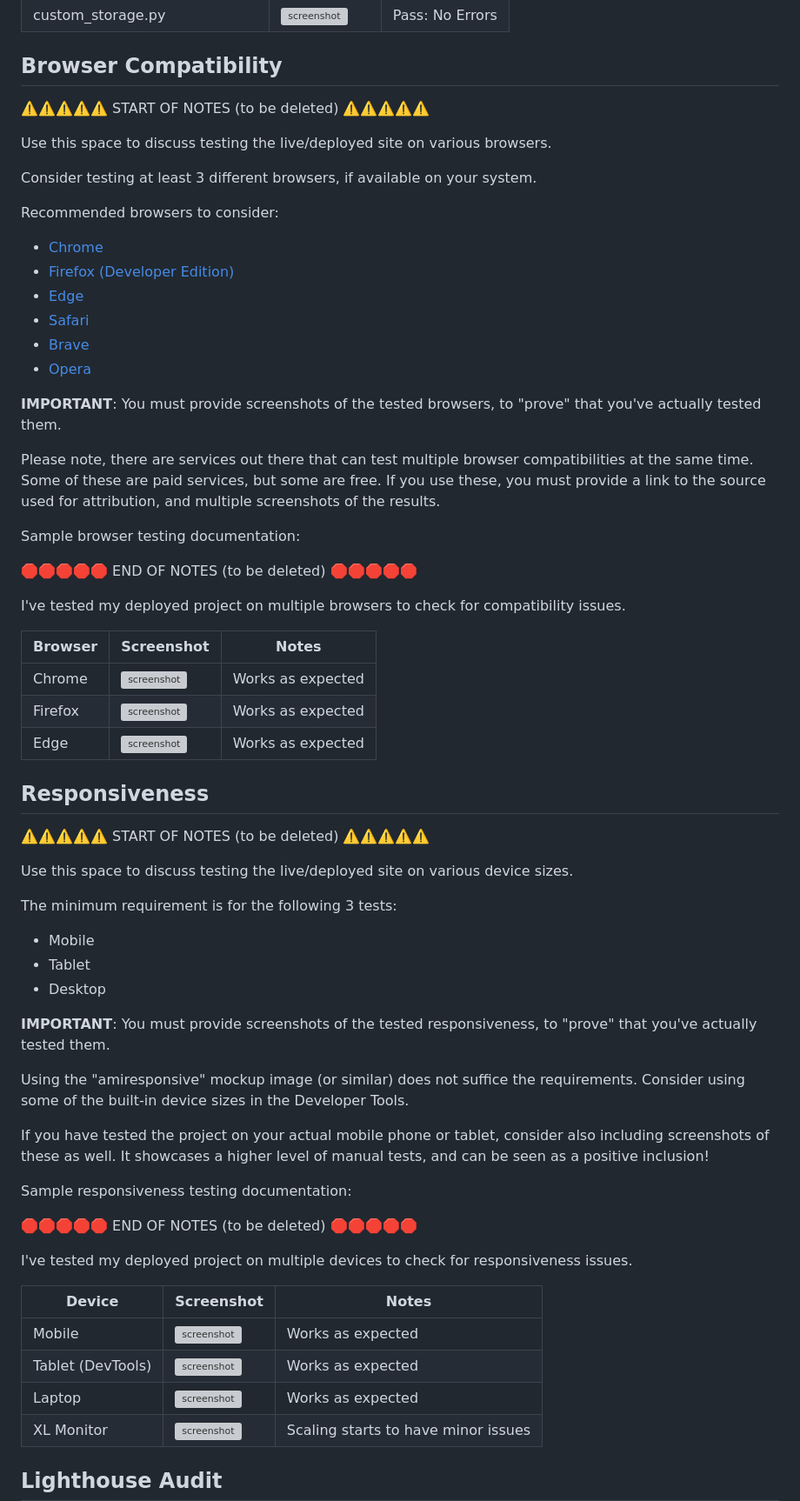
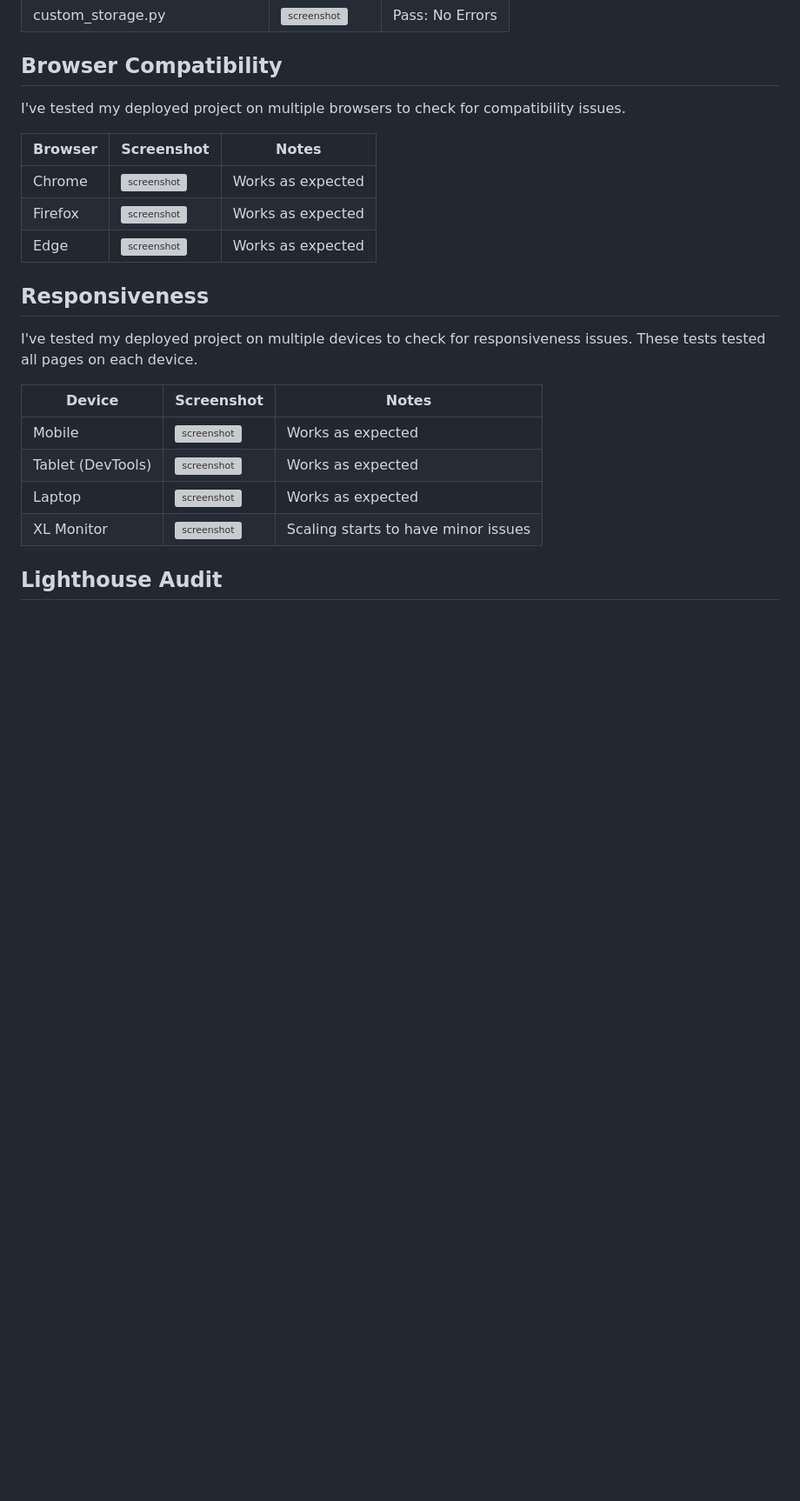
Before and after one commit to dylankane/hardcopy, a Markdown page: TESTING.md, the part around the change printed below. Shown: that part at 87% size. GitHub-like rendering; blank space fills up the shorter version; grey boxes are pictures that could not be loaded.

```diff
--- a/TESTING.md
+++ b/TESTING.md
@@ -98,30 +98,6 @@ I have used the recommended [PEP8 CI Python Linter](https://pep8ci.herokuapp.com
 
 ## Browser Compatibility
 
-⚠️⚠️⚠️⚠️⚠️ START OF NOTES (to be deleted) ⚠️⚠️⚠️⚠️⚠️
-
-Use this space to discuss testing the live/deployed site on various browsers.
-
-Consider testing at least 3 different browsers, if available on your system.
-
-Recommended browsers to consider:
-- [Chrome](https://www.google.com/chrome)
-- [Firefox (Developer Edition)](https://www.mozilla.org/firefox/developer)
-- [Edge](https://www.microsoft.com/edge)
-- [Safari](https://support.apple.com/downloads/safari)
-- [Brave](https://brave.com/download)
-- [Opera](https://www.opera.com/download)
-
-**IMPORTANT**: You must provide screenshots of the tested browsers, to "prove" that you've actually tested them.
-
-Please note, there are services out there that can test multiple browser compatibilities at the same time.
-Some of these are paid services, but some are free.
-If you use these, you must provide a link to the source used for attribution, and multiple screenshots of the results.
-
-Sample browser testing documentation:
-
-🛑🛑🛑🛑🛑 END OF NOTES (to be deleted) 🛑🛑🛑🛑🛑
-
 I've tested my deployed project on multiple browsers to check for compatibility issues.
 
 | Browser | Screenshot | Notes |
@@ -132,28 +108,7 @@ I've tested my deployed project on multiple browsers to check for compatibility
 
 ## Responsiveness
 
-⚠️⚠️⚠️⚠️⚠️ START OF NOTES (to be deleted) ⚠️⚠️⚠️⚠️⚠️
-
-Use this space to discuss testing the live/deployed site on various device sizes.
-
-The minimum requirement is for the following 3 tests:
-- Mobile
-- Tablet
-- Desktop
-
-**IMPORTANT**: You must provide screenshots of the tested responsiveness, to "prove" that you've actually tested them.
-
-Using the "amiresponsive" mockup image (or similar) does not suffice the requirements.
-Consider using some of the built-in device sizes in the Developer Tools.
-
-If you have tested the project on your actual mobile phone or tablet, consider also including screenshots of these as well.
-It showcases a higher level of manual tests, and can be seen as a positive inclusion!
-
-Sample responsiveness testing documentation:
-
-🛑🛑🛑🛑🛑 END OF NOTES (to be deleted) 🛑🛑🛑🛑🛑
-
-I've tested my deployed project on multiple devices to check for responsiveness issues.
+I've tested my deployed project on multiple devices to check for responsiveness issues. These tests tested all pages on each device.
 
 | Device | Screenshot | Notes |
 | --- | --- | --- |
```
Also changed, not shown: other parts of TESTING.md (+9 -34 lines).
